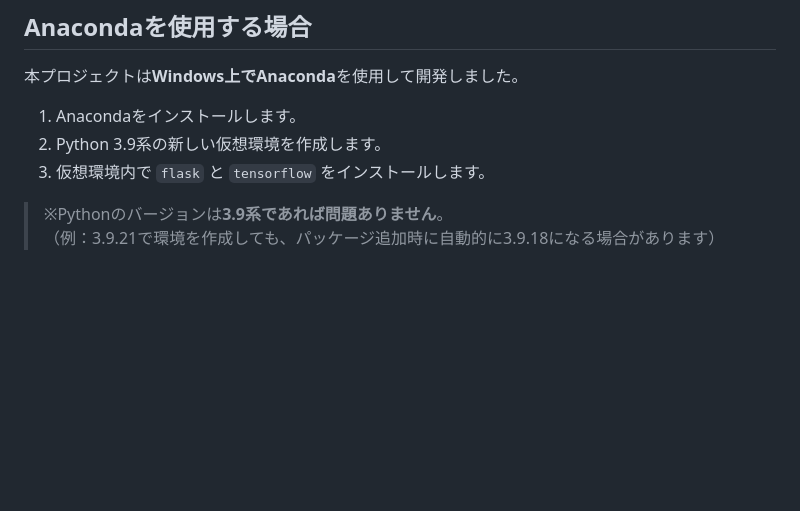
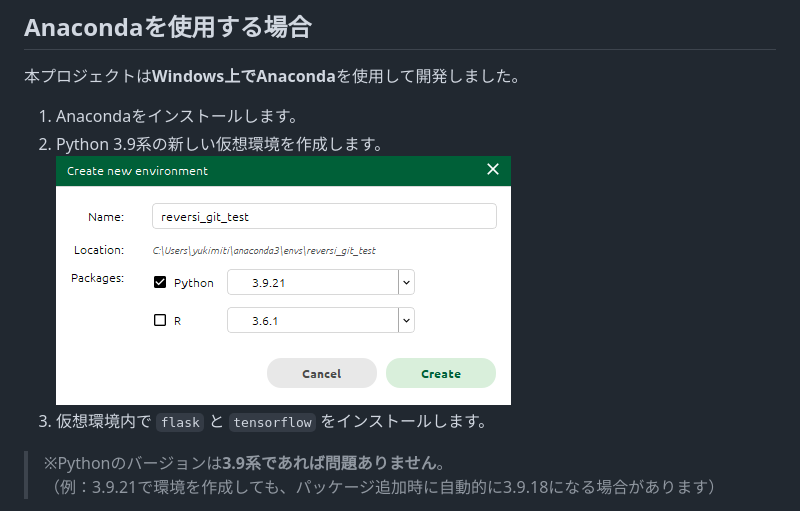
Before and after one commit to PixelLogic25/public-deepreversi, a Markdown page: README.md, the part around the change. Rendered like a GitHub page; blank space fills up the shorter version.

```diff
--- a/README.md
+++ b/README.md
@@ -22,6 +22,7 @@
 
 1. Anacondaをインストールします。
 2. Python 3.9系の新しい仮想環境を作成します。
+![説明用画像](/README_images/005.png)
 3. 仮想環境内で `flask` と `tensorflow` をインストールします。
 
 > ※Pythonのバージョンは**3.9系であれば問題ありません**。
```
